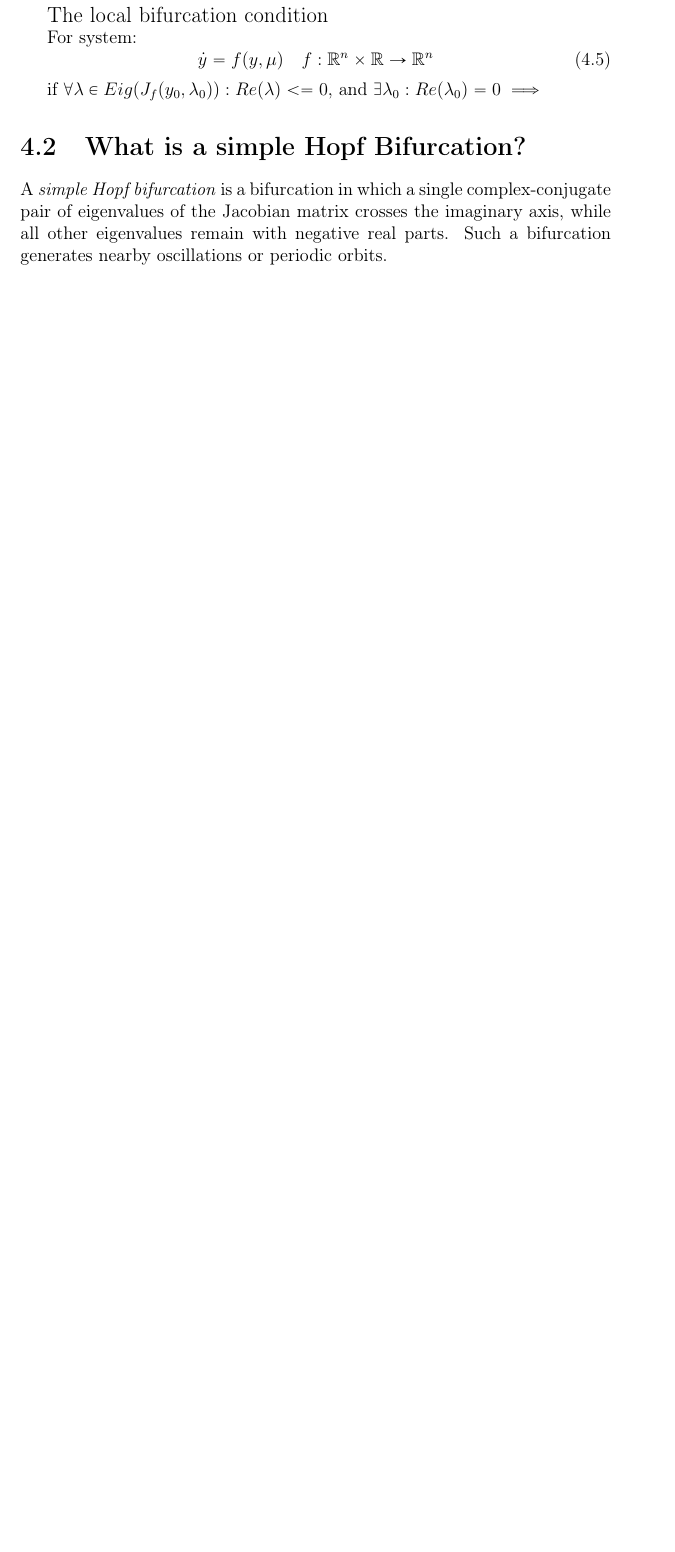
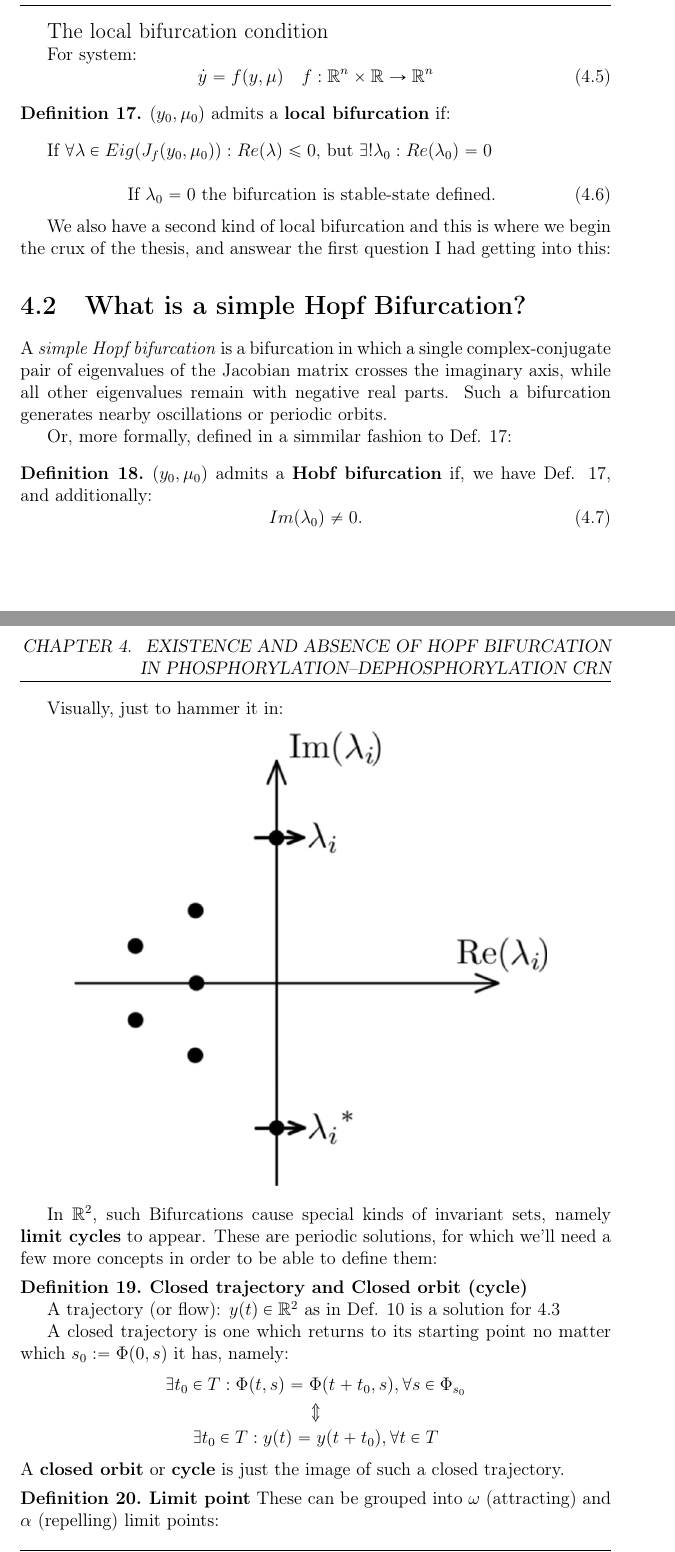
Before and after one commit to viktorashi/bachelor-thesis, a LaTeX thesis (main.tex, which reads chapters/chapter4.tex): part of page 32 of 39 before the commit and two parts of pages 33 and 34 of 43 after it, the two joined at a grey line, cut so that both start at the same text, the shorter picture padded with empty space. Compiled offline with pdfLaTeX; a LaTeX package or settings file that is missing is left out.

Commit message:
definit limit cycleururi

```diff
--- a/chapters/chapter4.tex
+++ b/chapters/chapter4.tex
@@ -106,8 +116,52 @@ Finding local bifurcations can be done by looking at eigenvalues.
   \dot{y} = f(y, \mu) \quad f : \mathbb{R}^n \times \mathbb{R} \rightarrow \mathbb{R}^n
 \end{equation}
 
-if $\forall \lambda \in Eig(J_{f}(y_0,\lambda_0)) : Re(\lambda) <= 0$, and $\exists \lambda_0 : Re(\lambda_0) = 0 \implies$
+\begin{definition}\label{local_bif_def}
+  $(y_0,\mu_0)$ admits a \textbf{local bifurcation} if:
+\end{definition}
+
+If $\forall \lambda \in Eig(J_{f}(y_0,\mu_0)) : Re(\lambda) \leq 0$, but $\exists! \lambda_0 : Re(\lambda_0) = 0$
+
+\begin{equation}\label{stable_state_bif}
+  \text{If } \lambda_0 = 0 \text{ the bifurcation is stable-state defined. }
+\end{equation}
+
+We also have a second kind of local bifurcation and this is where we begin the crux of the thesis, and answear the first question I had getting into this:
 
 \section{What is a simple Hopf Bifurcation?}
 
 A \textit{simple Hopf bifurcation} is a bifurcation in which a single complex-conjugate pair of eigenvalues of the Jacobian matrix crosses the imaginary axis, while all other eigenvalues remain with negative real parts. Such a bifurcation generates nearby oscillations or periodic orbits.
+
+Or, more formally, defined in a simmilar fashion to Def. \ref{local_bif_def}:
+
+\begin{definition}
+  $(y_0, \mu_0)$ admits a \textbf{Hobf bifurcation} if, we have Def. \ref{local_bif_def}, and additionally:
+  \begin{equation}\label{hobf_bif_def}
+    Im(\lambda_0) \neq 0.
+  \end{equation}
+\end{definition}
+\newpage
+Visually, just to hammer it in:
+
+\includegraphics[width=13cm]{math_pics/hobf-bif-eigenvalue-graph.png}
+
+In $\mathbb{R}^2$, such Bifurcations cause special kinds of invariant sets, namely \textbf{limit cycles} to appear. These are periodic solutions, for which we'll need a few more concepts in order to be able to define them:
+\begin{definition} \textbf{Closed trajectory and Closed orbit (cycle)}
+
+  A trajectory (or flow): $y(t) \in \mathbb{R}^2$ as in Def. \ref{dyn_sys_orbit_flow_etc_def} is a solution for \ref{eq:1-d_bif_sys}
+
+  A closed trajectory is one which returns to its starting point no matter which $ s_0 := \Phi(0,s) $ it has, namely:
+  \begin{gather*}
+    \exists t_0 \in T : \Phi(t,s) = \Phi(t+t_0,s), \forall s \in \Phi_{s_0}     \\
+    \Updownarrow \\
+    \exists t_0 \in T : y(t) = y(t+t_0), \forall t \in T
+  \end{gather*}
+  A \textbf{closed orbit} or \textbf{cycle} is just the image of such a closed trajectory.
+\end{definition}
+
+\begin{definition}\textbf{Limit point}
+  These can be grouped into $\omega$ (attracting) and $\alpha$ (repelling) limit points:
+
+  $y_\omega$ is an $\omega$-limit point  for $y$ if:
+
+  $\exists (t_n)_{n \in \mathbb{N}} \subseteq I(y) : $
```
Also changed, not shown: chapters/chapter3.tex (+8 -4 lines), math_pics/hobf-bif-eigenvalue-graph.png (added), chapters/chapter4.tex (68 more changed lines).
